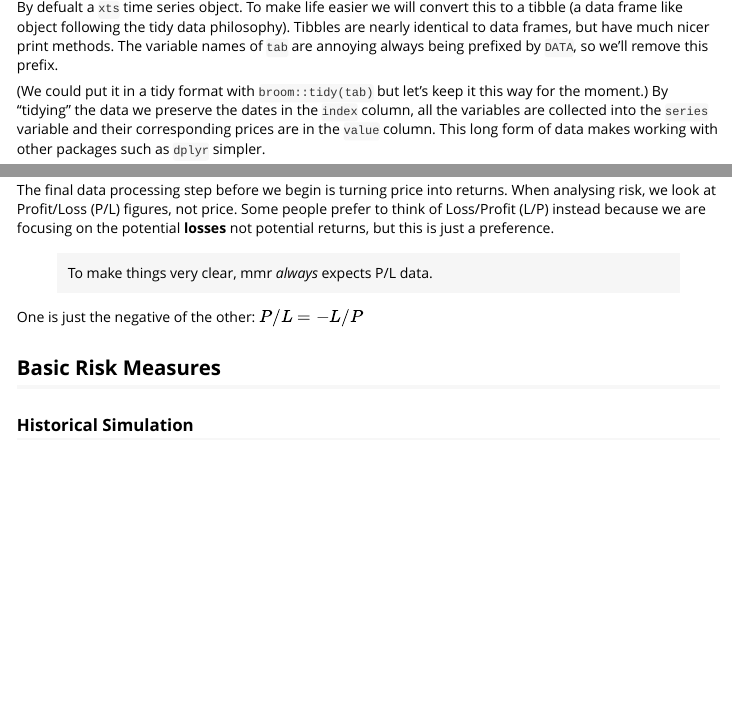
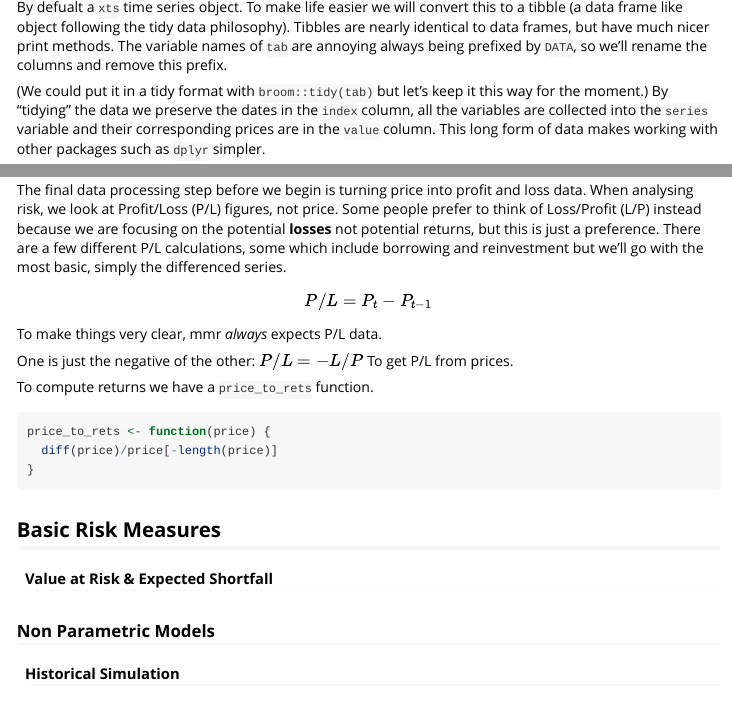
Before and after one commit to 1danjordan/mmr, an R Markdown document (vignettes/mmr.Rmd): the page in a window 1100 px wide, from 1360 px down, and a second part further down, joined at a grey line. Rendered offline with R 4.5, knitr and Pandoc, with nearby package versions; some code elsewhere in the file could not run offline.

Commit message:
vignette P/L and price_to_rets

````diff
--- a/vignettes/mmr.Rmd
+++ b/vignettes/mmr.Rmd
@@ -52,7 +52,7 @@ tab <- getSymbols("DATA", source = "yahoo", auto.assign = FALSE)
 str(tab)
 ```
 
-By defualt a `xts` time series object. To make life easier we will convert this to a tibble (a data frame like object following the tidy data  philosophy). Tibbles are nearly identical to data frames, but have much nicer print methods. The variable names of `tab` are annoying always being prefixed by `DATA`, so we'll remove this prefix.
+By defualt a `xts` time series object. To make life easier we will convert this to a tibble (a data frame like object following the tidy data  philosophy). Tibbles are nearly identical to data frames, but have much nicer print methods. The variable names of `tab` are annoying always being prefixed by `DATA`, so we'll rename the columns and remove this prefix.
 
 (We could put it in a tidy format with `broom::tidy(tab)` but let's keep it this way for the moment.) By "tidying" the data we preserve the dates in the `index` column, all the variables are collected into the `series` variable and their corresponding prices are in the `value` column. This long form of data makes working with other packages such as `dplyr` simpler.
 
@@ -70,20 +70,31 @@ ggplot(data = tab, aes(x = Date, y = Adjusted)) +
   labs(title = "Tableau Stock Price")
 ```
 
-The final data processing step before we begin is turning price into returns. When analysing risk, we look at Profit/Loss (P/L) figures, not price. Some people prefer to think of Loss/Profit (L/P) instead because we are focusing on the potential **losses** not potential returns, but this is just a preference.
+Tableau's dramatic price crash is obvious in the plot.
 
-> To make things very clear, mmr *always* expects P/L data.
+The final data processing step before we begin is turning price into profit and loss data. When analysing risk, we look at Profit/Loss (P/L) figures, not price. Some people prefer to think of Loss/Profit (L/P) instead because we are focusing on the potential **losses** not potential returns, but this is just a preference. There are a few different P/L calculations, some which include borrowing and reinvestment but we'll go with the most basic, simply the differenced series.
 
-One is just the negative of the other: $P/L = -L/P$
+$$ P/L = P_t - P_{t - 1} $$
+
+To make things very clear, mmr *always* expects P/L data.
+
+One is just the negative of the other: $P/L = -L/P$ To get P/L from prices.
+
+To compute returns we have a `price_to_rets` function.
 
 ```{r price_to_rets}
-
+price_to_rets <- function(price) {
+  diff(price)/price[-length(price)]
+}
 ```
 
 ## Basic Risk Measures
 
+#### Value at Risk & Expected Shortfall
 
-### Historical Simulation
+### Non Parametric Models
+
+#### Historical Simulation
 
 ### Parametric Models
 
````
